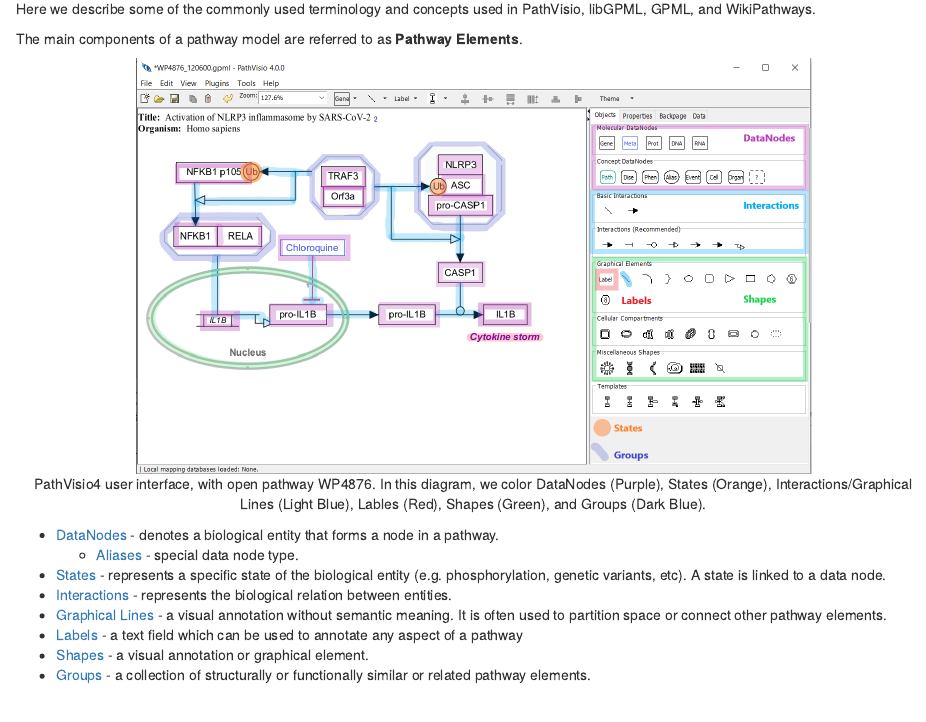
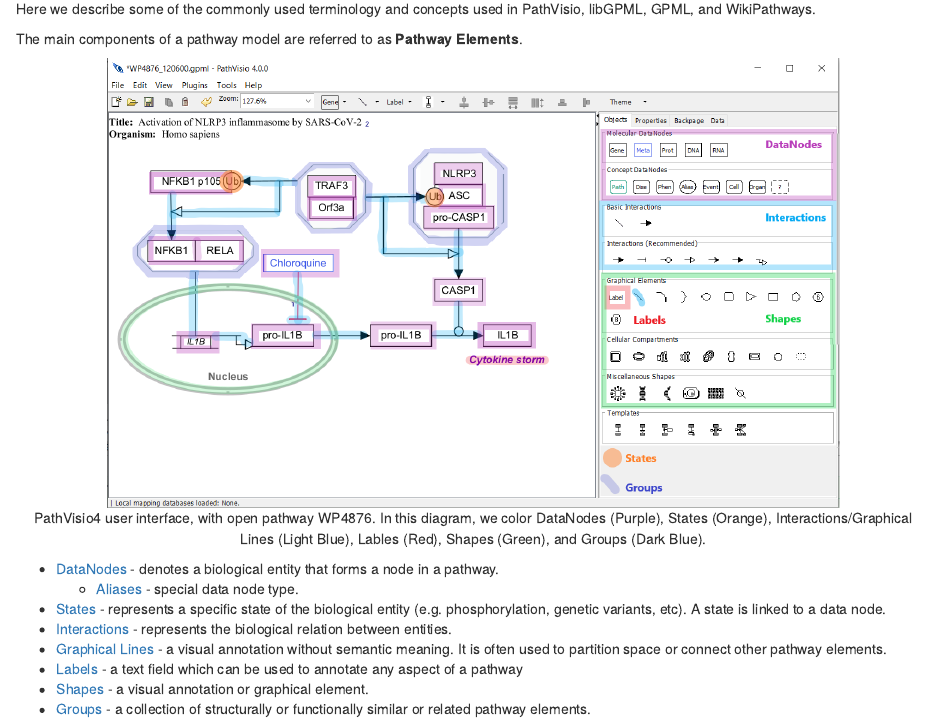
Before and after one commit to PathVisio/pathvisio-book, an R Markdown document (pathway-elements.Rmd): the page in a window 1100 px wide, from 70 px down. Rendered offline with R 4.5, knitr and Pandoc, with nearby package versions; drawn as R Markdown's standard HTML page in place of the format the file asks for.

Commit message:
Update pathway-elements.Rmd

````diff
--- a/pathway-elements.Rmd
+++ b/pathway-elements.Rmd
@@ -10,7 +10,7 @@
 
 The main components of a pathway model are referred to as **Pathway Elements**.
 
-```{r fig.align="center", echo=FALSE, fig.cap = "PathVisio4 user interface, with open pathway WP4876. In this diagram, we color DataNodes (Purple), States (Orange), Interactions/Graphical Lines (Light Blue), Lables (Red), Shapes (Green), and Groups (Dark Blue)."}
+```{r fig.align="center",   out.width="80%", echo=FALSE, fig.cap = "PathVisio4 user interface, with open pathway WP4876. In this diagram, we color DataNodes (Purple), States (Orange), Interactions/Graphical Lines (Light Blue), Lables (Red), Shapes (Green), and Groups (Dark Blue)."}
 #TCA Cycle Pathway
 knitr::include_graphics("images/figures/pathway-parts.png")
 ```
````
